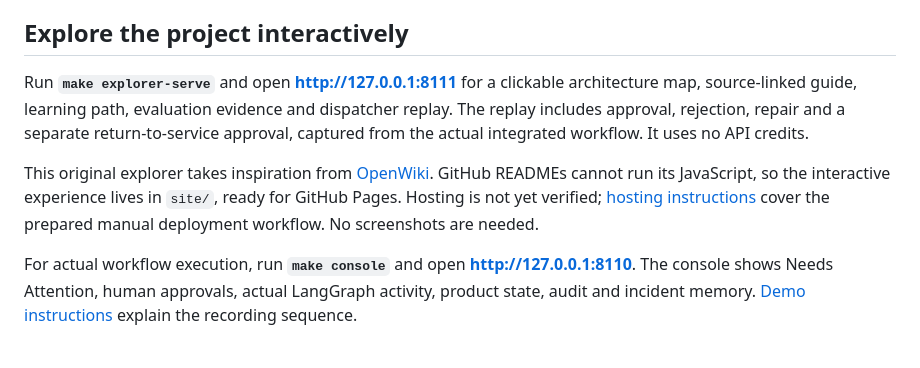
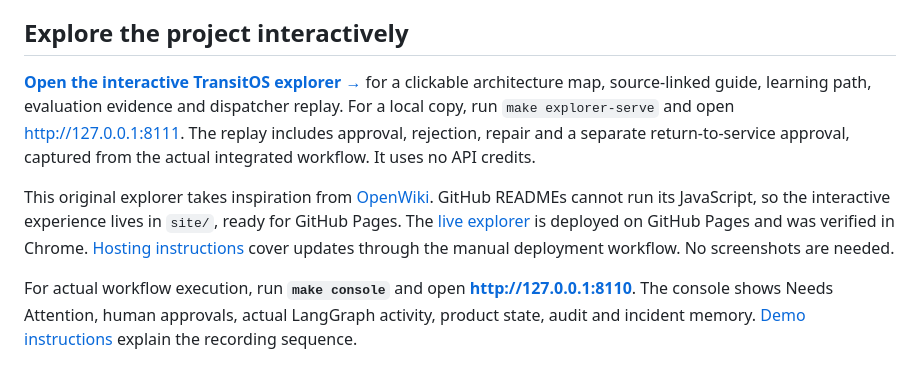
Before and after one commit to kranthi7899/transitOS_poc_clean, a Markdown page: README.md, the part around the change. Drawn GitHub-style.

Commit message:
Link the verified live explorer from the README

```diff
--- a/README.md
+++ b/README.md
@@ -6,9 +6,9 @@ A proof of concept for **cross-product agentic orchestration** in a transit agen
 
 ## Explore the project interactively
 
-Run **`make explorer-serve`** and open **http://127.0.0.1:8111** for a clickable architecture map, source-linked guide, learning path, evaluation evidence and dispatcher replay. The replay includes approval, rejection, repair and a separate return-to-service approval, captured from the actual integrated workflow. It uses no API credits.
+**[Open the interactive TransitOS explorer →](https://kranthi7899.github.io/transitOS_poc_clean/)** for a clickable architecture map, source-linked guide, learning path, evaluation evidence and dispatcher replay. For a local copy, run `make explorer-serve` and open http://127.0.0.1:8111. The replay includes approval, rejection, repair and a separate return-to-service approval, captured from the actual integrated workflow. It uses no API credits.
 
-This original explorer takes inspiration from [OpenWiki](https://github.com/dakjdakd/openwiki). GitHub READMEs cannot run its JavaScript, so the interactive experience lives in `site/`, ready for GitHub Pages. Hosting is not yet verified; [hosting instructions](docs/EXPLORER.md#hosting) cover the prepared manual deployment workflow. No screenshots are needed.
+This original explorer takes inspiration from [OpenWiki](https://github.com/dakjdakd/openwiki). GitHub READMEs cannot run its JavaScript, so the interactive experience lives in `site/`, ready for GitHub Pages. The [live explorer](https://kranthi7899.github.io/transitOS_poc_clean/) is deployed on GitHub Pages and was verified in Chrome. [Hosting instructions](docs/EXPLORER.md#hosting) cover updates through the manual deployment workflow. No screenshots are needed.
 
 For actual workflow execution, run **`make console`** and open **http://127.0.0.1:8110**. The console shows Needs Attention, human approvals, actual LangGraph activity, product state, audit and incident memory. [Demo instructions](docs/DEMO.md) explain the recording sequence.
 
```
Also changed, not shown: docs/EXPLORER.md (+2 -0 lines).
